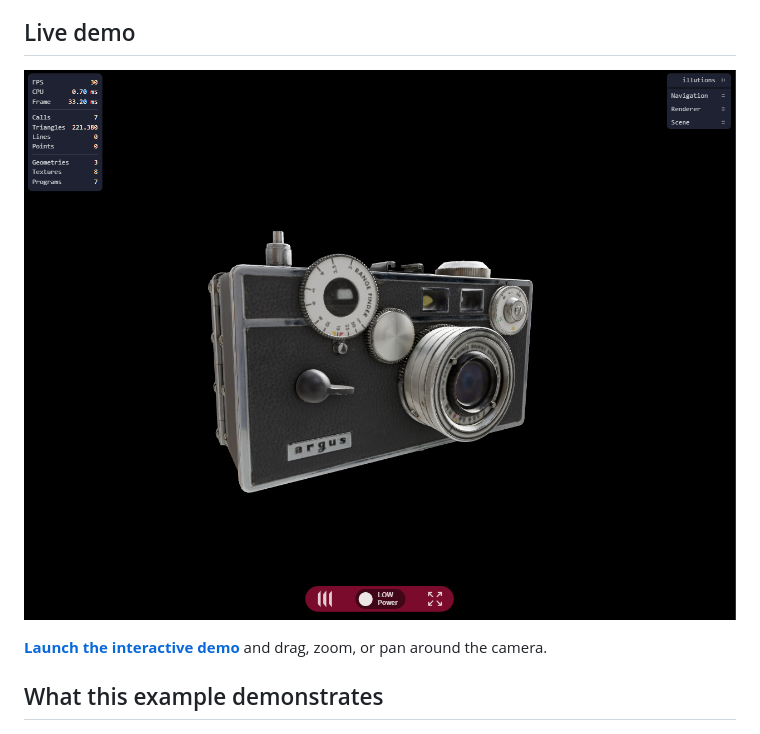
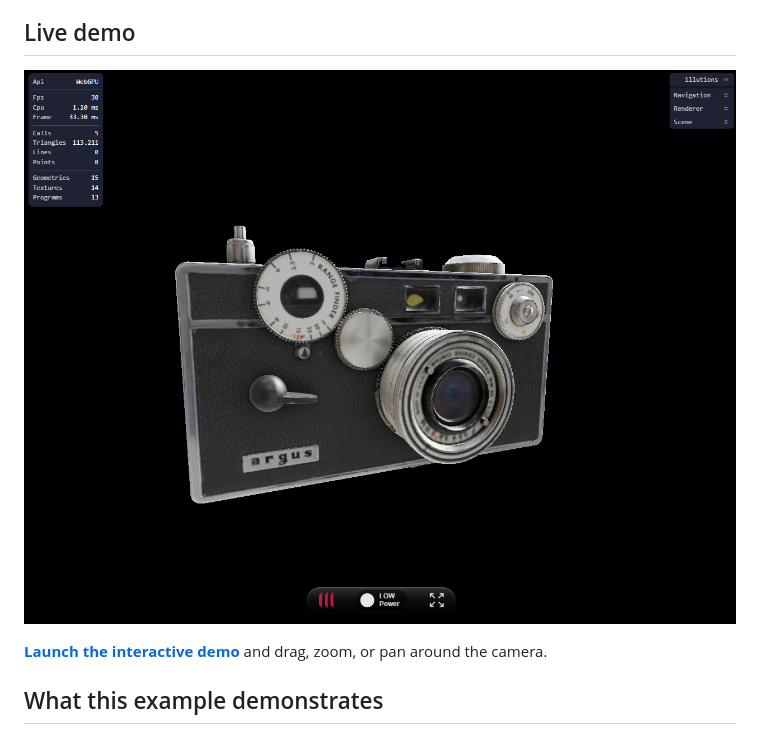
Before and after one commit to illutions/public-orbitctrls, a Markdown page: README.md, the part around the change. Rendered like a GitHub page; pictures changed too: .github/assets/orbit-controls-preview.png (deleted), .github/assets/screenshot.png (added).

Commit message:
Update to Illutions Engine 0.22.1

```diff
--- a/README.md
+++ b/README.md
@@ -7,7 +7,7 @@ in just a few lines of Illutions Engine configuration.
 
 ## Live demo
 
-[![Illutions Engine Orbit Controls example](.github/assets/orbit-controls-preview.png)](https://illutions.github.io/public-orbitctrls/)
+[![Illutions Engine Orbit Controls example](.github/assets/screenshot.png)](https://illutions.github.io/public-orbitctrls/)
 
 **[Launch the interactive demo](https://illutions.github.io/public-orbitctrls/)**
 and drag, zoom, or pan around the camera.
```
Also changed, not shown: 5 other files.
